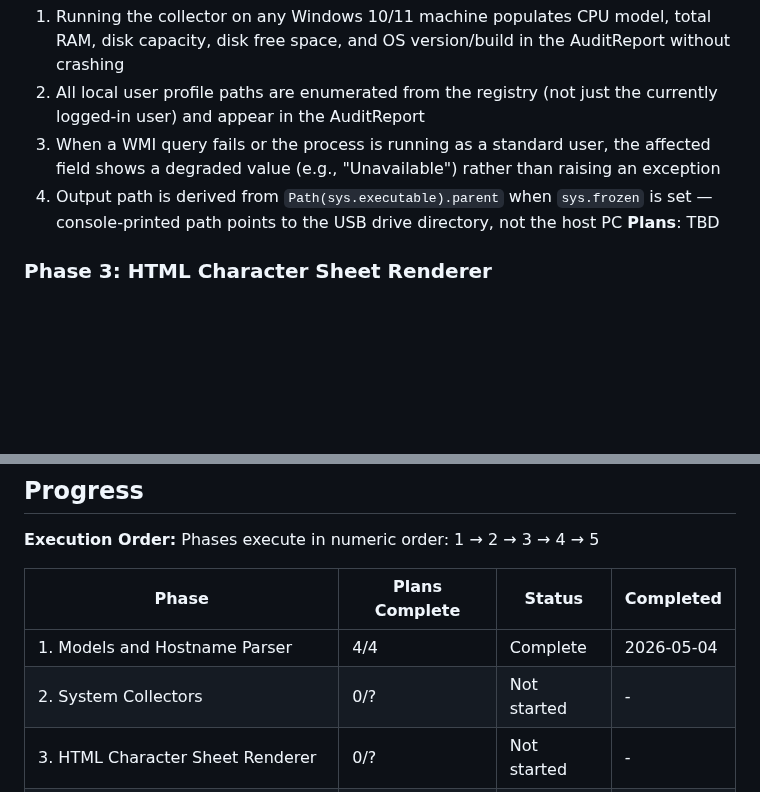
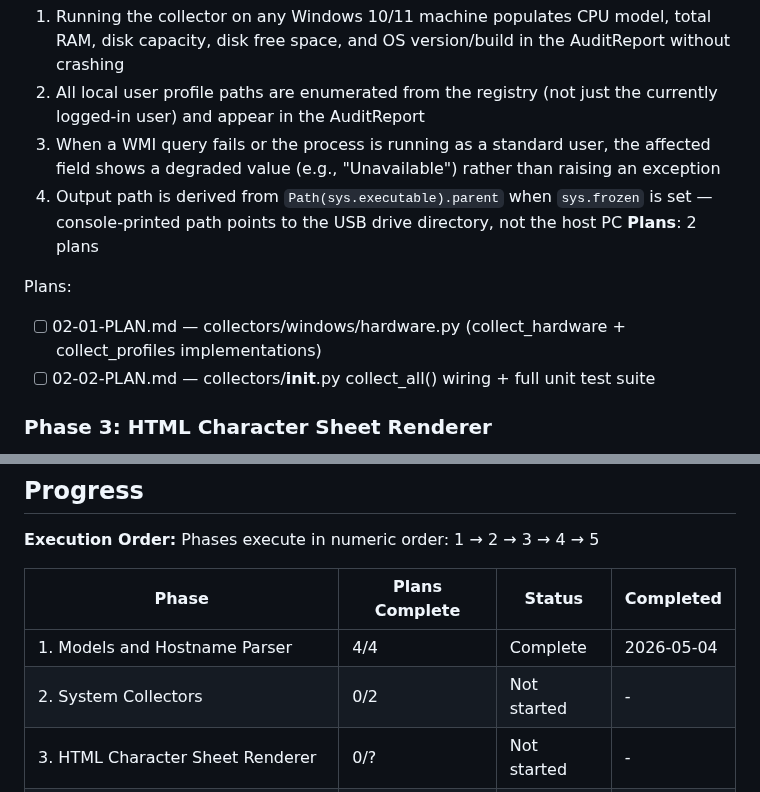
Before and after one commit to justin-rh/status.report, a Markdown page: .planning/ROADMAP.md, 2 parts joined by grey strips. Rendered like a GitHub page; blank space fills up the shorter version.

Commit message:
docs(02-system-collectors): create phase 2 plan (2 plans, 2 waves)
Plans 02-01 and 02-02 implement COLL-02 and COLL-03:
- 02-01: collectors/windows/hardware.py with collect_hardware + collect_profiles
- 02-02: collectors/__init__.py collect_all() wiring + full pytest unit suite

Co-Authored-By: Claude Sonnet 4.6 <noreply@anthropic.com>

```diff
--- a/.planning/ROADMAP.md
+++ b/.planning/ROADMAP.md
@@ -47,7 +47,11 @@ Plans:
   2. All local user profile paths are enumerated from the registry (not just the currently logged-in user) and appear in the AuditReport
   3. When a WMI query fails or the process is running as a standard user, the affected field shows a degraded value (e.g., "Unavailable") rather than raising an exception
   4. Output path is derived from `Path(sys.executable).parent` when `sys.frozen` is set — console-printed path points to the USB drive directory, not the host PC
-**Plans**: TBD
+**Plans**: 2 plans
+
+Plans:
+- [ ] 02-01-PLAN.md — collectors/windows/hardware.py (collect_hardware + collect_profiles implementations)
+- [ ] 02-02-PLAN.md — collectors/__init__.py collect_all() wiring + full unit test suite
 
 ### Phase 3: HTML Character Sheet Renderer
 **Goal**: A visually complete D&D/RPG-styled character sheet is rendered from mock AuditReport data and saved as an HTML file, with all RPG mappings (class, guild, realm, HP bar, spellbook, quest status) correctly displayed
@@ -93,7 +97,7 @@ Phases execute in numeric order: 1 → 2 → 3 → 4 → 5
 | Phase | Plans Complete | Status | Completed |
 |-------|----------------|--------|-----------|
 | 1. Models and Hostname Parser | 4/4 | Complete | 2026-05-04 |
-| 2. System Collectors | 0/? | Not started | - |
+| 2. System Collectors | 0/2 | Not started | - |
 | 3. HTML Character Sheet Renderer | 0/? | Not started | - |
 | 4. App Detection and Compliance Engine | 0/? | Not started | - |
 | 5. Packaging and Distribution | 0/? | Not started | - |
```
Also changed, not shown: 2 other files.
